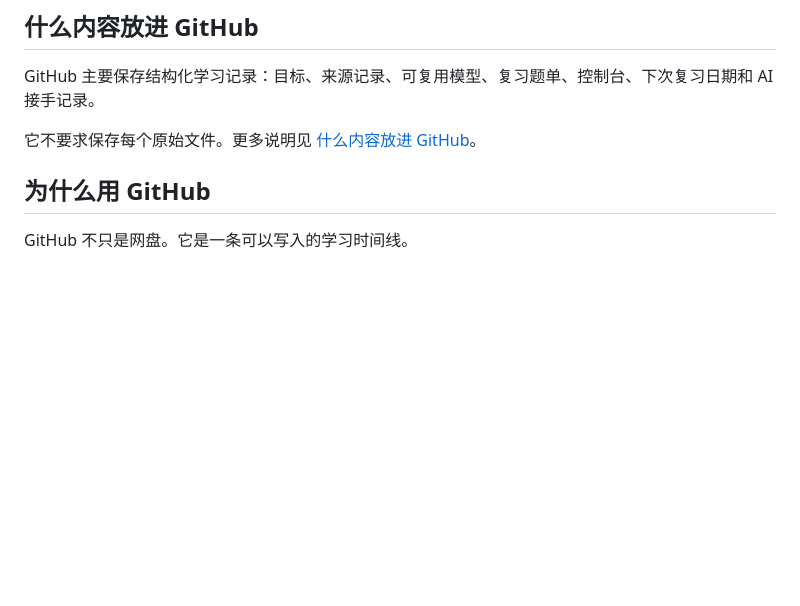
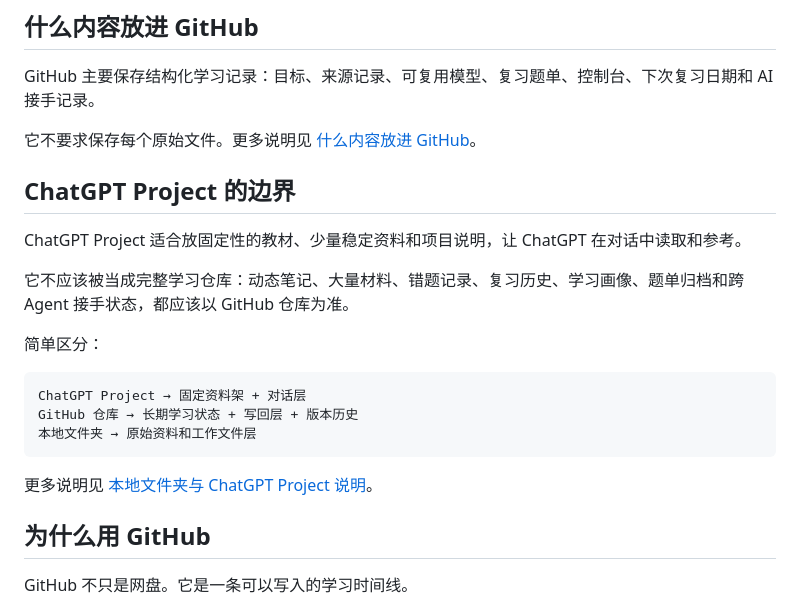
Before and after one commit to Guojiz/Repo-as-Review-OS, a Markdown page: README.zh-CN.md, the part around the change. Drawn GitHub-style; blank space fills up the shorter version.

Commit message:
Clarify ChatGPT Project role in Chinese README

````diff
--- a/README.zh-CN.md
+++ b/README.zh-CN.md
@@ -69,6 +69,22 @@ AI 应该把这个仓库作为模板读取，然后把结构部署到用户自
 GitHub 主要保存结构化学习记录：目标、来源记录、可复用模型、复习题单、控制台、下次复习日期和 AI 接手记录。
 
 它不要求保存每个原始文件。更多说明见 [什么内容放进 GitHub](docs/zh-CN/what-goes-into-github.md)。
+
+## ChatGPT Project 的边界
+
+ChatGPT Project 适合放固定性的教材、少量稳定资料和项目说明，让 ChatGPT 在对话中读取和参考。
+
+它不应该被当成完整学习仓库：动态笔记、大量材料、错题记录、复习历史、学习画像、题单归档和跨 Agent 接手状态，都应该以 GitHub 仓库为准。
+
+简单区分：
+
+```text
+ChatGPT Project → 固定资料架 + 对话层
+GitHub 仓库 → 长期学习状态 + 写回层 + 版本历史
+本地文件夹 → 原始资料和工作文件层
+```
+
+更多说明见 [本地文件夹与 ChatGPT Project 说明](docs/local-runtime-note.md)。
 
 ## 为什么用 GitHub
 
````
